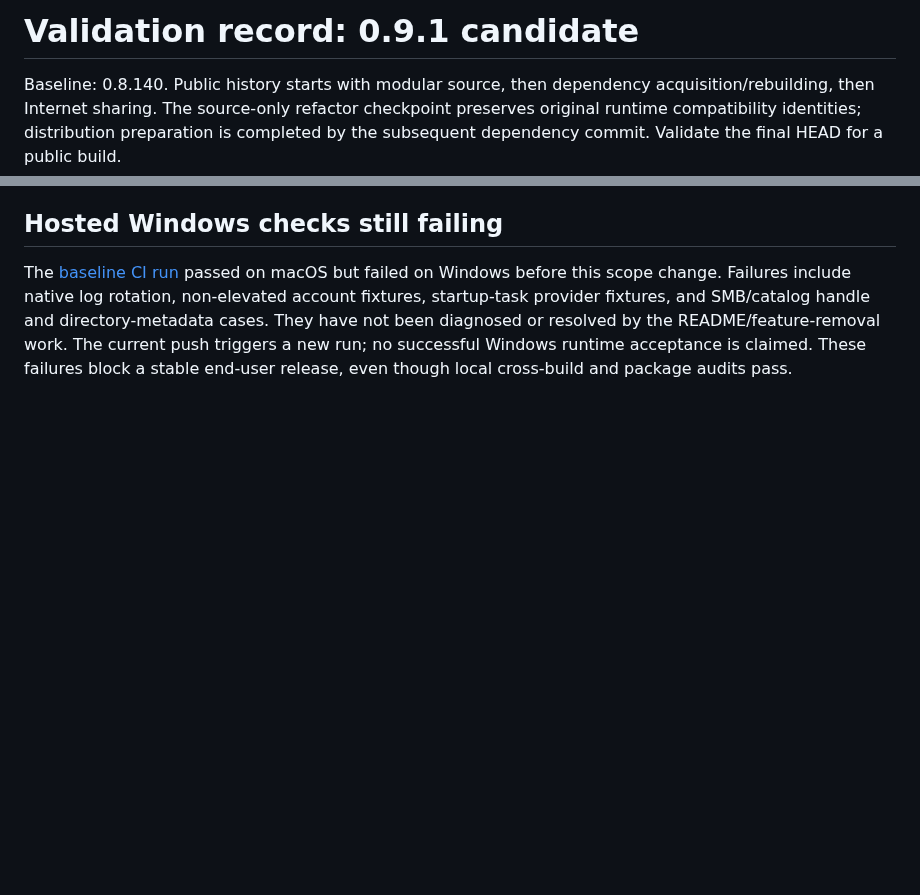
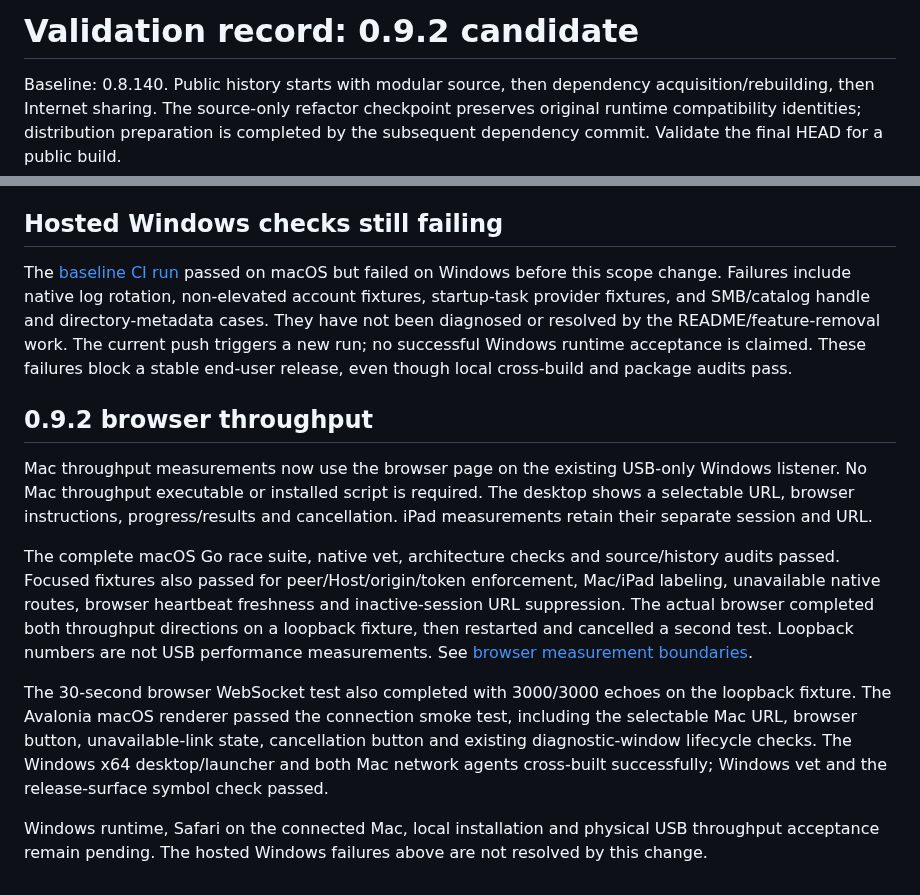
Before and after one commit to 07ZVI/usb-link, a Markdown page: docs/VALIDATION.md, 2 parts joined by grey strips. Rendered like a GitHub page; blank space fills up the shorter version.

```diff
--- a/docs/VALIDATION.md
+++ b/docs/VALIDATION.md
@@ -1,4 +1,4 @@
-# Validation record: 0.9.1 candidate
+# Validation record: 0.9.2 candidate
 
 Baseline: 0.8.140. Public history starts with modular source, then dependency acquisition/rebuilding, then Internet sharing. The source-only refactor checkpoint preserves original runtime compatibility identities; distribution preparation is completed by the subsequent dependency commit. Validate the final HEAD for a public build.
 
@@ -59,3 +59,29 @@ and SMB/catalog handle and directory-metadata cases. They have not been diagnose
 or resolved by the README/feature-removal work. The current push triggers a new
 run; no successful Windows runtime acceptance is claimed. These failures block a
 stable end-user release, even though local cross-build and package audits pass.
+
+## 0.9.2 browser throughput
+
+Mac throughput measurements now use the browser page on the existing USB-only
+Windows listener. No Mac throughput executable or installed script is required.
+The desktop shows a selectable URL, browser instructions, progress/results and
+cancellation. iPad measurements retain their separate session and URL.
+
+The complete macOS Go race suite, native vet, architecture checks and source/history
+audits passed. Focused fixtures also passed for peer/Host/origin/token enforcement,
+Mac/iPad labeling, unavailable native routes, browser heartbeat freshness and
+inactive-session URL suppression. The actual browser completed both throughput
+directions on a loopback fixture, then restarted and cancelled a second test.
+Loopback numbers are not USB performance measurements. See
+[browser measurement boundaries](BROWSER-SPEED-TEST.md).
+
+The 30-second browser WebSocket test also completed with 3000/3000 echoes on the
+loopback fixture. The Avalonia macOS renderer passed the connection smoke test,
+including the selectable Mac URL, browser button, unavailable-link state,
+cancellation button and existing diagnostic-window lifecycle checks. The Windows
+x64 desktop/launcher and both Mac network agents cross-built successfully;
+Windows vet and the release-surface symbol check passed.
+
+Windows runtime, Safari on the connected Mac, local installation and physical USB
+throughput acceptance remain pending. The hosted Windows failures above are not
+resolved by this change.
```
Also changed, not shown: README.md (+2 -0 lines), README.zh-CN.md (+2 -0 lines), docs/BROWSER-SPEED-TEST.md (added, +9 -0 lines), docs/images/dashboard.png, 14 other files.
